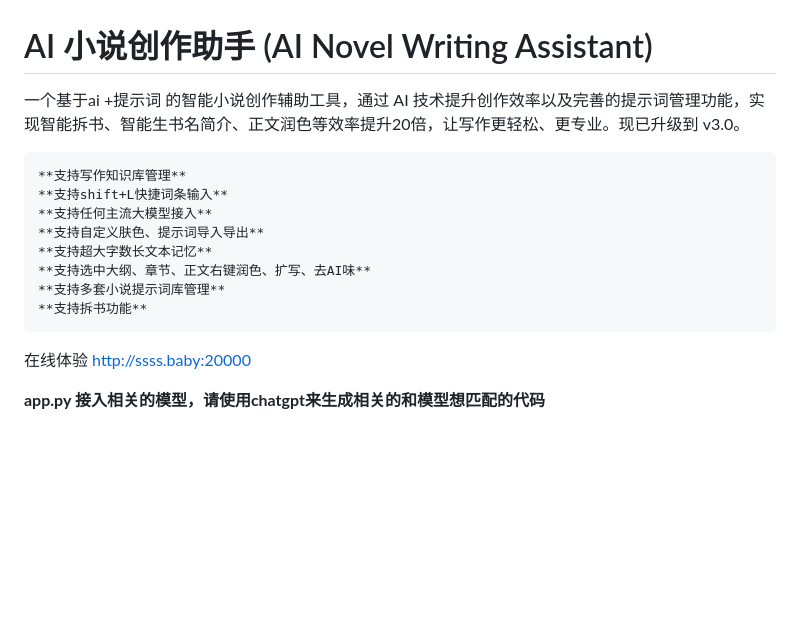
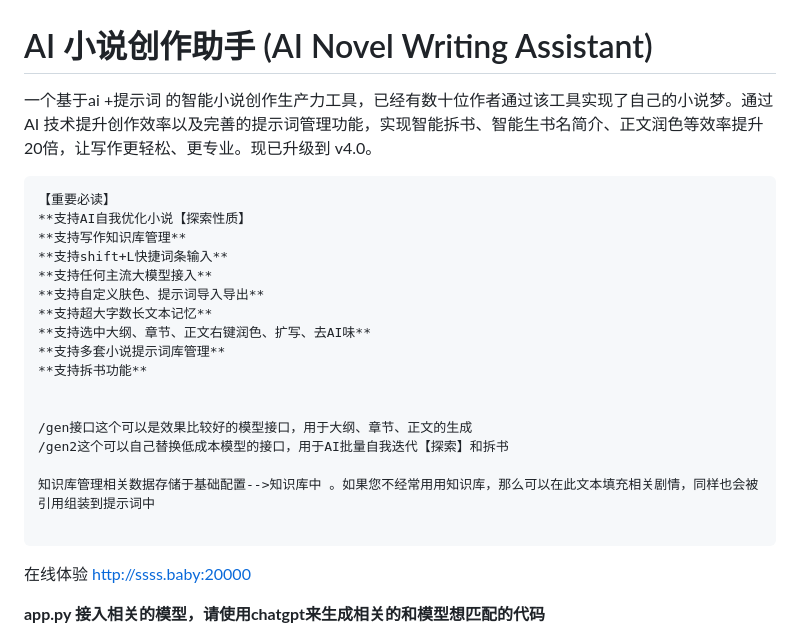
Before and after one commit to wangabraham/AI-automatically-generates-novels, a Markdown page: README.md, the part around the change printed below. Drawn GitHub-style; blank space fills up the shorter version.

````diff
--- a/README.md
+++ b/README.md
@@ -1,7 +1,9 @@
 # AI 小说创作助手 (AI Novel Writing Assistant)
 
-一个基于ai +提示词 的智能小说创作辅助工具，通过 AI 技术提升创作效率以及完善的提示词管理功能，实现智能拆书、智能生书名简介、正文润色等效率提升20倍，让写作更轻松、更专业。现已升级到 v3.0。
+一个基于ai +提示词 的智能小说创作生产力工具，已经有数十位作者通过该工具实现了自己的小说梦。通过 AI 技术提升创作效率以及完善的提示词管理功能，实现智能拆书、智能生书名简介、正文润色等效率提升20倍，让写作更轻松、更专业。现已升级到 v4.0。
 ```
+【重要必读】
+**支持AI自我优化小说【探索性质】
 **支持写作知识库管理**
 **支持shift+L快捷词条输入**
 **支持任何主流大模型接入**
@@ -10,6 +12,13 @@
 **支持选中大纲、章节、正文右键润色、扩写、去AI味**
 **支持多套小说提示词库管理**
 **支持拆书功能**
+
+
+/gen接口这个可以是效果比较好的模型接口，用于大纲、章节、正文的生成
+/gen2这个可以自己替换低成本模型的接口，用于AI批量自我迭代【探索】和拆书
+
+知识库管理相关数据存储于基础配置-->知识库中 。如果您不经常用用知识库，那么可以在此文本填充相关剧情，同样也会被引用组装到提示词中
+
 ```
 
 在线体验 http://ssss.baby:20000
````
Also changed, not shown: other parts of README.md (+7 -1 lines), jpg/AI迭代2.png (added), jpg/ai迭代1.png (added), 5 other files.
